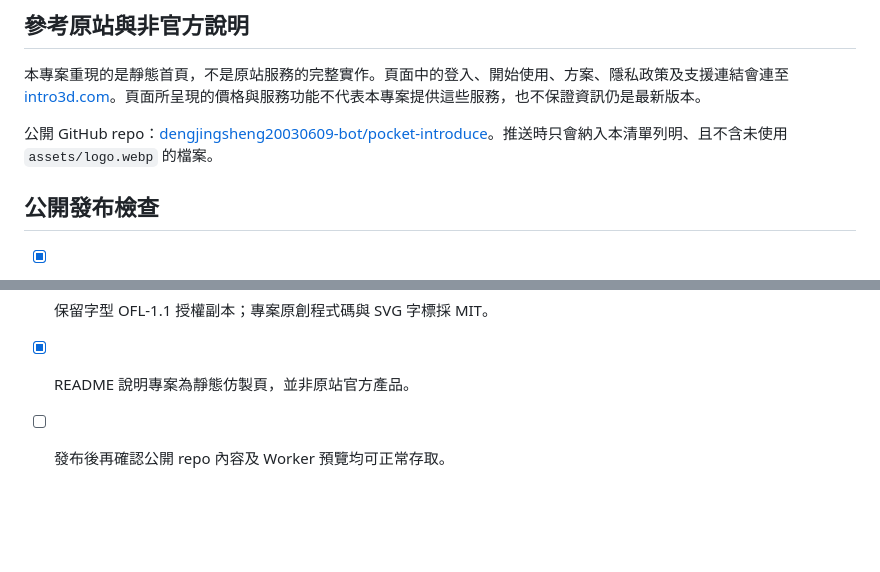
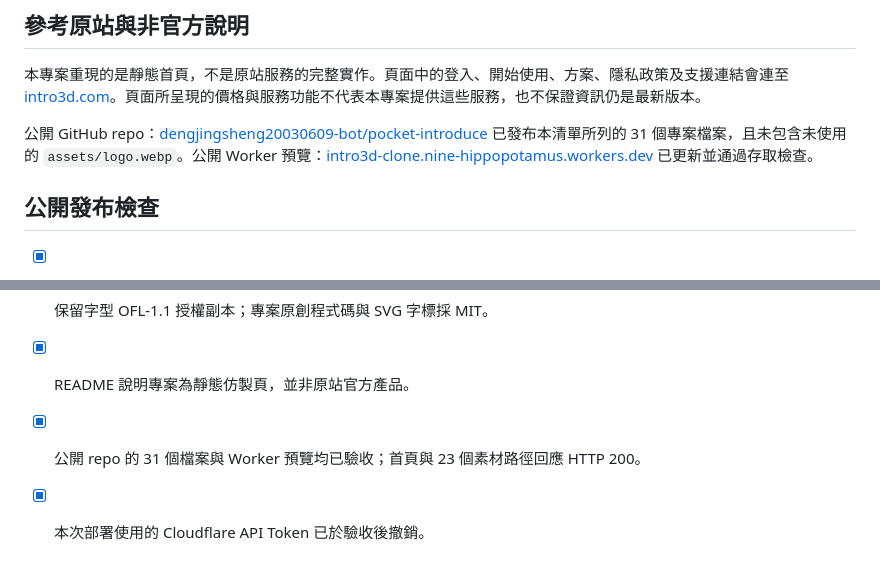
Before and after one commit to dengjingsheng20030609-bot/pocket-introduce, a Markdown page: ASSET-CREDITS.md, 2 parts joined by grey strips. Drawn GitHub-style; blank space fills up the shorter version.

Commit message:
docs: finalize Pocket Introduce open-source release

```diff
--- a/ASSET-CREDITS.md
+++ b/ASSET-CREDITS.md
@@ -37,7 +37,7 @@
 
 本專案重現的是靜態首頁，不是原站服務的完整實作。頁面中的登入、開始使用、方案、隱私政策及支援連結會連至 [intro3d.com](https://intro3d.com/)。頁面所呈現的價格與服務功能不代表本專案提供這些服務，也不保證資訊仍是最新版本。
 
-公開 GitHub repo：[dengjingsheng20030609-bot/pocket-introduce](https://github.com/dengjingsheng20030609-bot/pocket-introduce)。推送時只會納入本清單列明、且不含未使用 `assets/logo.webp` 的檔案。
+公開 GitHub repo：[dengjingsheng20030609-bot/pocket-introduce](https://github.com/dengjingsheng20030609-bot/pocket-introduce) 已發布本清單所列的 31 個專案檔案，且未包含未使用的 `assets/logo.webp`。公開 Worker 預覽：[intro3d-clone.nine-hippopotamus.workers.dev](https://intro3d-clone.nine-hippopotamus.workers.dev/) 已更新並通過存取檢查。
 
 ## 公開發布檢查
 
@@ -45,4 +45,5 @@
 - [x] 未使用的 `assets/logo.webp` 排除於公開 repo 與 Worker 部署之外。
 - [x] 保留字型 OFL-1.1 授權副本；專案原創程式碼與 SVG 字標採 MIT。
 - [x] README 說明專案為靜態仿製頁，並非原站官方產品。
-- [ ] 發布後再確認公開 repo 內容及 Worker 預覽均可正常存取。
+- [x] 公開 repo 的 31 個檔案與 Worker 預覽均已驗收；首頁與 23 個素材路徑回應 HTTP 200。
+- [x] 本次部署使用的 Cloudflare API Token 已於驗收後撤銷。
```
